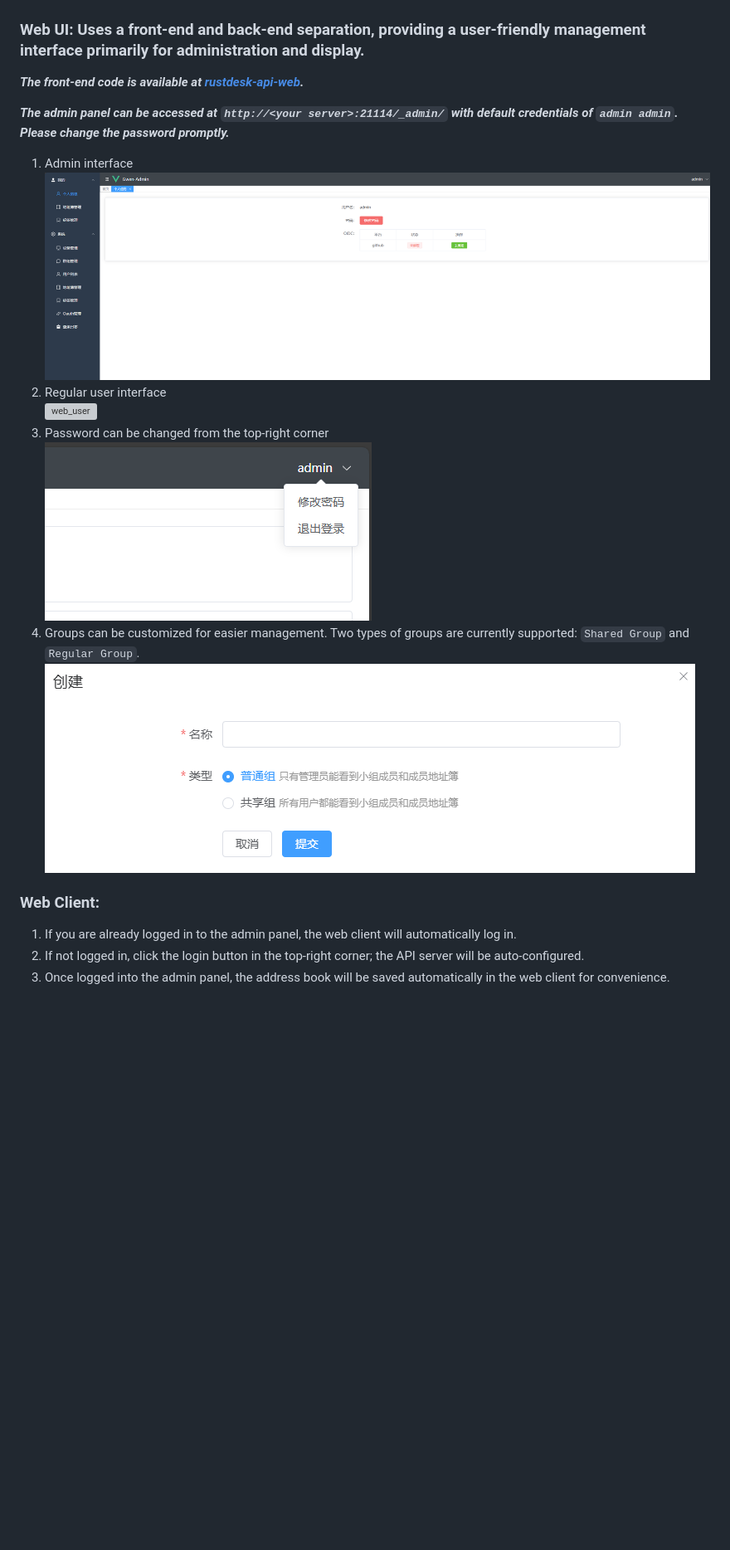
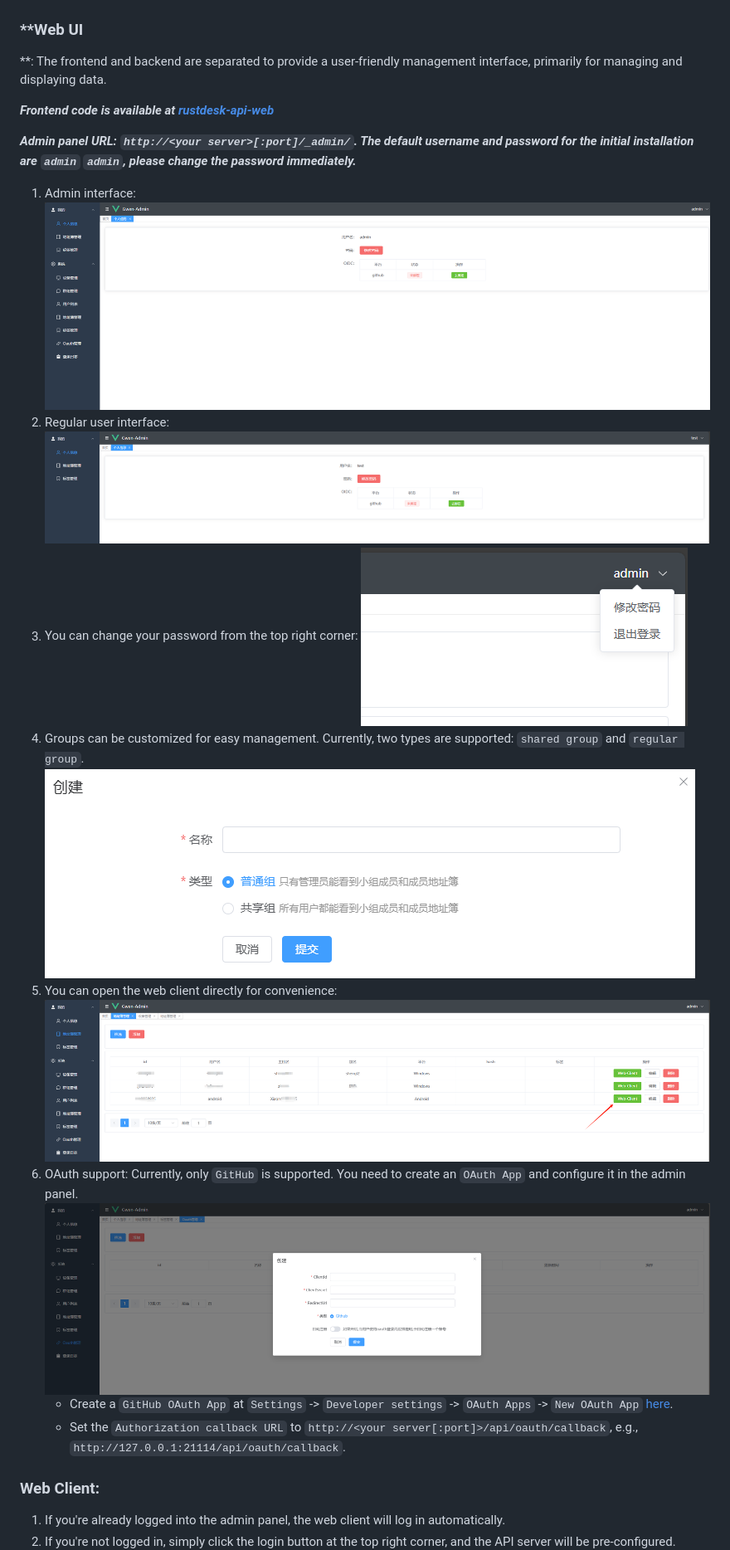
Before and after one commit to lejianwen/rustdesk-api, a Markdown page: README_EN.md, the part around the change printed below. Shown: that part at 83% size. Rendered like a GitHub page; blank space fills up the shorter version; grey boxes are pictures that could not be loaded.

```diff
--- a/README_EN.md
+++ b/README_EN.md
@@ -29,23 +51,36 @@ hbbr -k 123456789
 ![pc_gr](docs/pc_gr.png)
 
-### **Web UI**: Uses a front-end and back-end separation, providing a user-friendly management interface primarily for administration and display.
+### **Web UI
 
-***The front-end code is available at [rustdesk-api-web](https://github.com/lejianwen/rustdesk-api-web).***
+**: The frontend and backend are separated to provide a user-friendly management interface, primarily for managing and
+displaying data.
 
-***The admin panel can be accessed at `http://<your server>:21114/_admin/` with default credentials of `admin admin`. Please change the password promptly.***
+***Frontend code is available at [rustdesk-api-web](https://github.com/lejianwen/rustdesk-api-web)***
 
-1. Admin interface
+***Admin panel URL: `http://<your server>[:port]/_admin/`. The default username and password for the initial
+installation are `admin` `admin`, please change the password immediately.***
+
+1. Admin interface:
    ![web_admin](docs/web_admin.png)
-2. Regular user interface
-   ![web_user](docs/web_user.png)
-3. Password can be changed from the top-right corner
+2. Regular user interface:
+   ![web_user](docs/web_admin_user.png)
+3. You can change your password from the top right corner:
    ![web_resetpwd](docs/web_resetpwd.png)
-4. Groups can be customized for easier management. Two types of groups are currently supported: `Shared Group` and `Regular Group`.
+4. Groups can be customized for easy management. Currently, two types are supported: `shared group` and `regular group`.
    ![web_admin_gr](docs/web_admin_gr.png)
+5. You can open the web client directly for convenience:
+   ![web_webclient](docs/admin_webclient.png)
+6. OAuth support: Currently, only `GitHub` is supported. You need to create an `OAuth App` and configure it in the admin
+   panel.
+   ![web_admin_oauth](docs/web_admin_oauth.png)
+    - Create a `GitHub OAuth App`
+      at `Settings` -> `Developer settings` -> `OAuth Apps` -> `New OAuth App` [here](https://github.com/settings/developers).
+    - Set the `Authorization callback URL` to `http://<your server[:port]>/api/oauth/callback`,
+      e.g., `http://127.0.0.1:21114/api/oauth/callback`.
 
 ### **Web Client**:
 
-1. If you are already logged in to the admin panel, the web client will automatically log in.
-2. If not logged in, click the login button in the top-right corner; the API server will be auto-configured.
-3. Once logged into the admin panel, the address book will be saved automatically in the web client for convenience.
+1. If you're already logged into the admin panel, the web client will log in automatically.
+2. If you're not logged in, simply click the login button at the top right corner, and the API server will be
+   pre-configured.
    ![webclient_conf](docs/webclient_conf.png)
```
Also changed, not shown: other parts of README_EN.md (+160 -88 lines).
